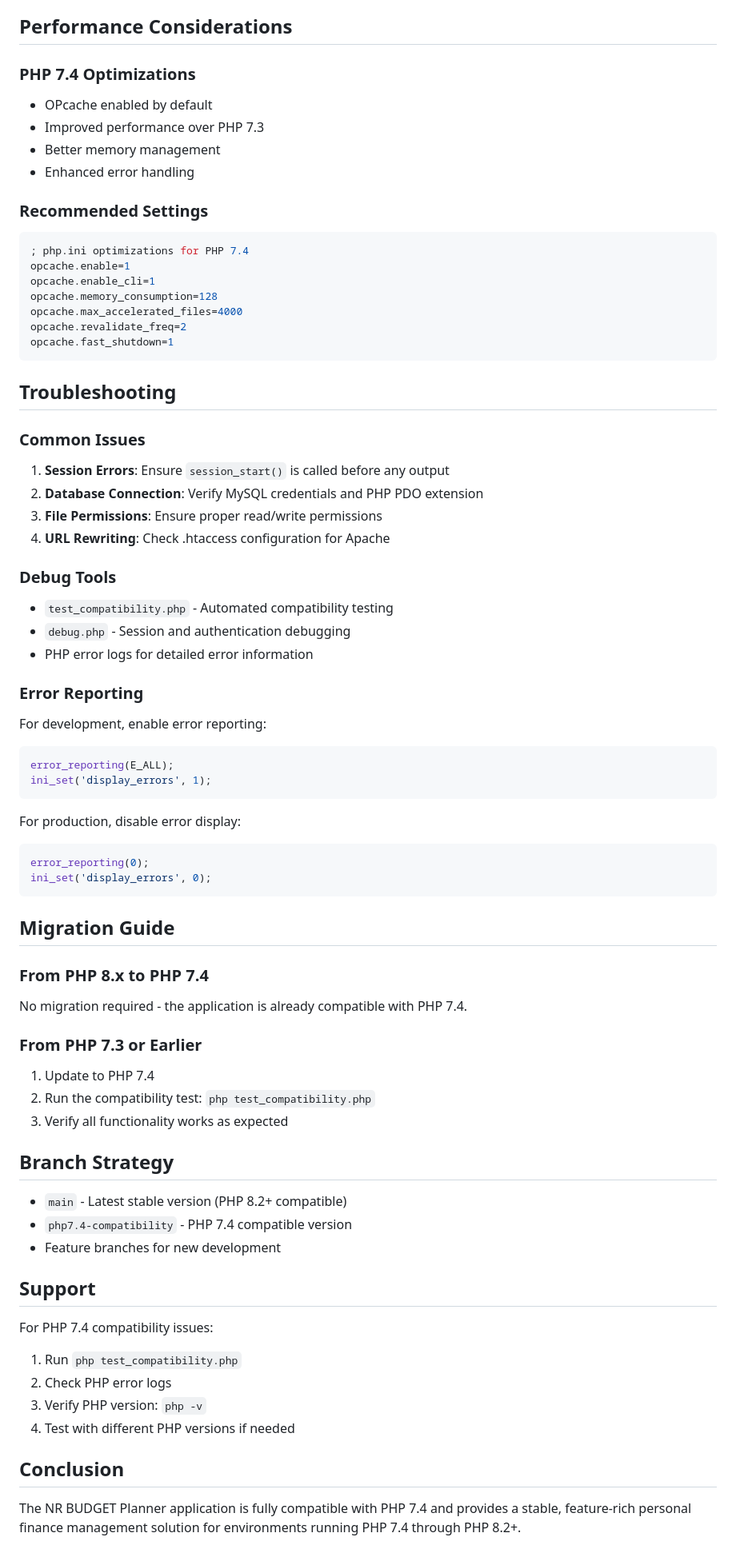
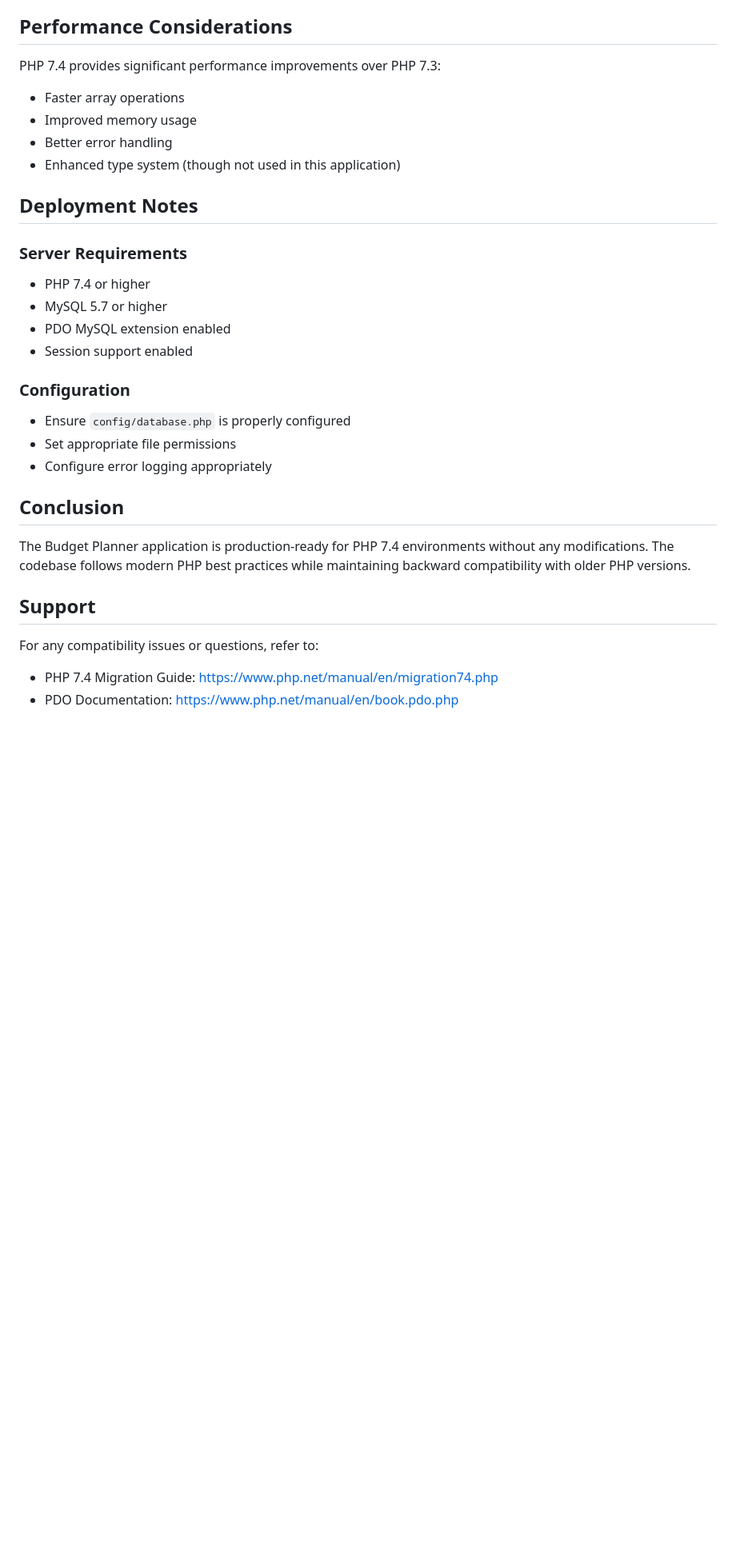
Before and after one commit to nakerz99/budget-and-expenses-tracker, a Markdown page: PHP7.4_COMPATIBILITY.md, the part around the change printed below. Shown: that part at 80% size. Drawn GitHub-style; blank space fills up the shorter version.

````diff
--- a/PHP7.4_COMPATIBILITY.md
+++ b/PHP7.4_COMPATIBILITY.md
@@ -146,81 +78,31 @@ The application intentionally avoids PHP 8+ specific features:
 
 ## Performance Considerations
 
-### PHP 7.4 Optimizations
-- OPcache enabled by default
-- Improved performance over PHP 7.3
-- Better memory management
-- Enhanced error handling
+PHP 7.4 provides significant performance improvements over PHP 7.3:
+- Faster array operations
+- Improved memory usage
+- Better error handling
+- Enhanced type system (though not used in this application)
 
-### Recommended Settings
+## Deployment Notes
 
-```ini
-; php.ini optimizations for PHP 7.4
-opcache.enable=1
-opcache.enable_cli=1
-opcache.memory_consumption=128
-opcache.max_accelerated_files=4000
-opcache.revalidate_freq=2
-opcache.fast_shutdown=1
-```
+### Server Requirements
+- PHP 7.4 or higher
+- MySQL 5.7 or higher
+- PDO MySQL extension enabled
+- Session support enabled
 
-## Troubleshooting
+### Configuration
+- Ensure `config/database.php` is properly configured
+- Set appropriate file permissions
+- Configure error logging appropriately
 
-### Common Issues
+## Conclusion
 
-1. **Session Errors**: Ensure `session_start()` is called before any output
-2. **Database Connection**: Verify MySQL credentials and PHP PDO extension
-3. **File Permissions**: Ensure proper read/write permissions
-4. **URL Rewriting**: Check .htaccess configuration for Apache
-
-### Debug Tools
-
-- `test_compatibility.php` - Automated compatibility testing
-- `debug.php` - Session and authentication debugging
-- PHP error logs for detailed error information
-
-### Error Reporting
-
-For development, enable error reporting:
-
-```php
-error_reporting(E_ALL);
-ini_set('display_errors', 1);
-```
-
-For production, disable error display:
-
-```php
-error_reporting(0);
-ini_set('display_errors', 0);
-```
-
-## Migration Guide
-
-### From PHP 8.x to PHP 7.4
-
-No migration required - the application is already compatible with PHP 7.4.
-
-### From PHP 7.3 or Earlier
-
-1. Update to PHP 7.4
-2. Run the compatibility test: `php test_compatibility.php`
-3. Verify all functionality works as expected
-
-## Branch Strategy
-
-- `main` - Latest stable version (PHP 8.2+ compatible)
-- `php7.4-compatibility` - PHP 7.4 compatible version
-- Feature branches for new development
+The Budget Planner application is production-ready for PHP 7.4 environments without any modifications. The codebase follows modern PHP best practices while maintaining backward compatibility with older PHP versions.
 
 ## Support
 
-For PHP 7.4 compatibility issues:
-1. Run `php test_compatibility.php`
-2. Check PHP error logs
-3. Verify PHP version: `php -v`
-4. Test with different PHP versions if needed
-
-## Conclusion
-
-The NR BUDGET Planner application is fully compatible with PHP 7.4 and provides a stable, feature-rich personal finance management solution for environments running PHP 7.4 through PHP 8.2+.
+For any compatibility issues or questions, refer to:
+- PHP 7.4 Migration Guide: https://www.php.net/manual/en/migration74.php
+- PDO Documentation: https://www.php.net/manual/en/book.pdo.php
````
Also changed, not shown: other parts of PHP7.4_COMPATIBILITY.md (+52 -120 lines).
